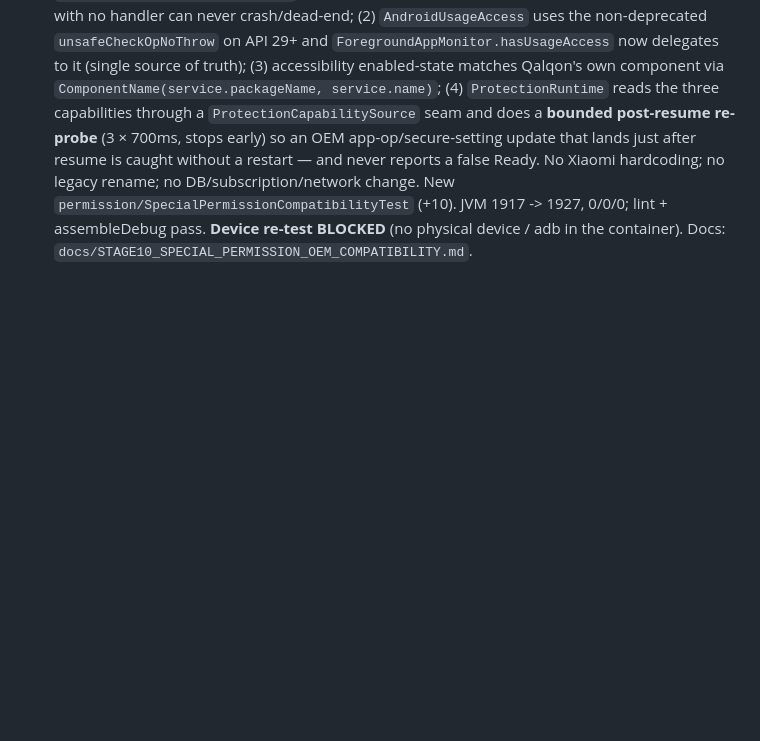
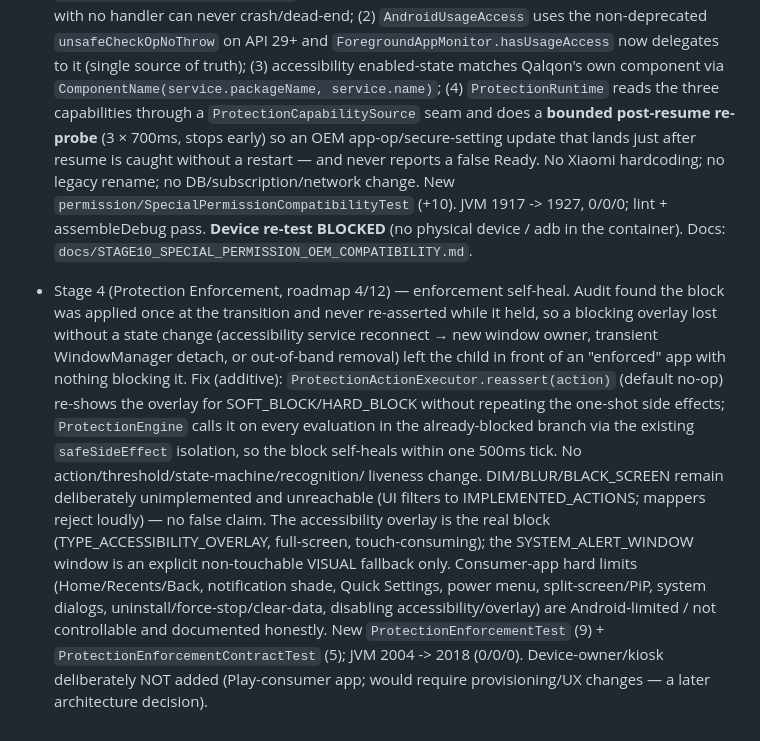
Before and after one commit to alisheraxmedov0012-alt/Qalqon, a Markdown page: AGENTS.md, the part around the change. Rendered like a GitHub page; blank space fills up the shorter version.

Commit message:
docs: record stage 4 enforcement self-heal in AGENTS.md
Co-authored-by: openhands <openhands@all-hands.dev>

```diff
--- a/AGENTS.md
+++ b/AGENTS.md
@@ -558,3 +558,26 @@ recognition yet (roadmap in README). Phase 1 foundation was auth-scaffold; Phase
   (+10). JVM 1917 -> 1927, 0/0/0; lint + assembleDebug pass. **Device re-test BLOCKED**
   (no physical device / adb in the container). Docs:
   `docs/STAGE10_SPECIAL_PERMISSION_OEM_COMPATIBILITY.md`.
+
+
+- Stage 4 (Protection Enforcement, roadmap 4/12) — enforcement self-heal. Audit
+  found the block was applied once at the transition and never re-asserted while
+  it held, so a blocking overlay lost without a state change (accessibility
+  service reconnect → new window owner, transient WindowManager detach, or
+  out-of-band removal) left the child in front of an "enforced" app with nothing
+  blocking it. Fix (additive): `ProtectionActionExecutor.reassert(action)` (default
+  no-op) re-shows the overlay for SOFT_BLOCK/HARD_BLOCK without repeating the
+  one-shot side effects; `ProtectionEngine` calls it on every evaluation in the
+  already-blocked branch via the existing `safeSideEffect` isolation, so the block
+  self-heals within one 500ms tick. No action/threshold/state-machine/recognition/
+  liveness change. DIM/BLUR/BLACK_SCREEN remain deliberately unimplemented and
+  unreachable (UI filters to IMPLEMENTED_ACTIONS; mappers reject loudly) — no false
+  claim. The accessibility overlay is the real block (TYPE_ACCESSIBILITY_OVERLAY,
+  full-screen, touch-consuming); the SYSTEM_ALERT_WINDOW window is an explicit
+  non-touchable VISUAL fallback only. Consumer-app hard limits (Home/Recents/Back,
+  notification shade, Quick Settings, power menu, split-screen/PiP, system
+  dialogs, uninstall/force-stop/clear-data, disabling accessibility/overlay) are
+  Android-limited / not controllable and documented honestly. New
+  `ProtectionEnforcementTest` (9) + `ProtectionEnforcementContractTest` (5); JVM
+  2004 -> 2018 (0/0/0). Device-owner/kiosk deliberately NOT added (Play-consumer
+  app; would require provisioning/UX changes — a later architecture decision).
```
